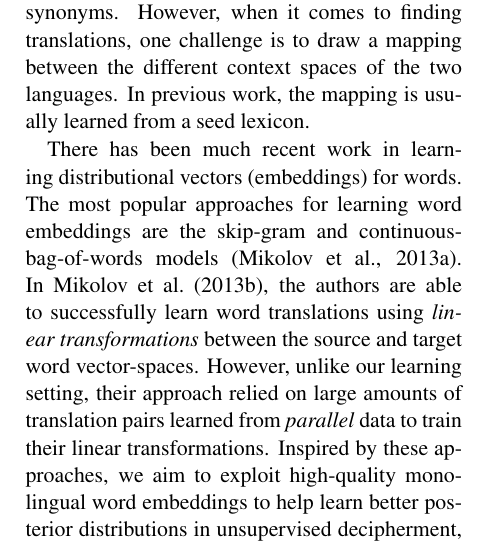
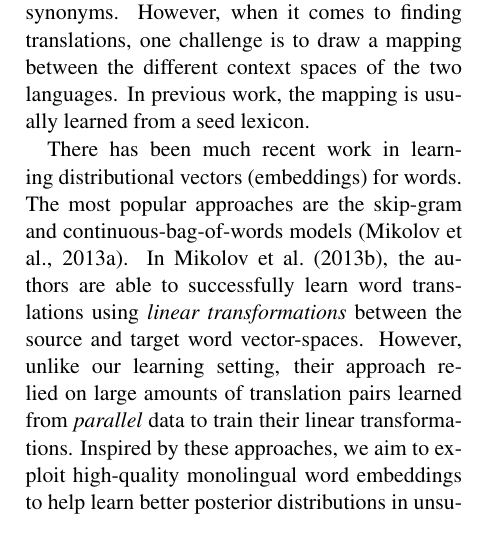
Before and after one commit to qdou/acl2015_decipherment_v2, a LaTeX paper (index.tex, which reads dmr_embeddings.tex): part of one column of page 3 of 10, cut so that both start at the same text. Compiled offline with pdfLaTeX.

Commit message:
small change

```diff
--- a/dmr_embeddings.tex
+++ b/dmr_embeddings.tex
@@ -7,7 +7,7 @@ A better base distribution can improve decipherment accuracy. Ideally, we should
 
 One straightforward way is to consider orthographic similarities. This works for closely related languages, e.g., the English word ``new'' is translated as ``neu'' in German and ``nueva'' in Spanish. However, this fails when two languages are not closely related, e.g., Chinese/English. Previous work aims to discover translations from comparable data based on word context similarities. This is based on the assumption that words appearing in similar contexts have similar meanings. The approach straightforwardly discovers monolingual synonyms. However, when it comes to finding translations, one challenge is to draw a mapping between the different context spaces of the two languages. In previous work, the mapping is usually learned from a seed lexicon.
 
-There has been much recent work in learning distributional vectors (embeddings) for words. The most popular approaches for learning word embeddings are the skip-gram and continuous-bag-of-words models~\cite{mikolov2013efficient}. In~\newcite{mikolov2013exploiting}, the authors are  able to successfully learn word translations using {\em linear transformations} between the source and target word vector-spaces. However, unlike our learning setting, their approach relied on large amounts of translation pairs learned from \emph{parallel} data to train their linear transformations. Inspired by these approaches, we aim to exploit high-quality monolingual word embeddings to help learn better posterior distributions in unsupervised decipherment, without any parallel data.
+There has been much recent work in learning distributional vectors (embeddings) for words. The most popular approaches are the skip-gram and continuous-bag-of-words models~\cite{mikolov2013efficient}. In~\newcite{mikolov2013exploiting}, the authors are  able to successfully learn word translations using {\em linear transformations} between the source and target word vector-spaces. However, unlike our learning setting, their approach relied on large amounts of translation pairs learned from \emph{parallel} data to train their linear transformations. Inspired by these approaches, we aim to exploit high-quality monolingual word embeddings to help learn better posterior distributions in unsupervised decipherment, without any parallel data.
 
 In the previous section, we incorporated our pre-trained language model in $\alpha_{\plain,\plain'}$ to steer our sampling. In the same vein, we model $\alpha_{\plain,\cipher}$ using pre-trained word embeddings, enabling us to improve our estimate of the posterior distribution. In~\newcite{mimno2012topic}, the authors develop topic models where the base distribution over topics is a log-linear model of observed document features, which permits learning better priors over topic distributions for each document. Similarly, we introduce a latent cross-lingual linear mapping $M$ and define:
 
```
